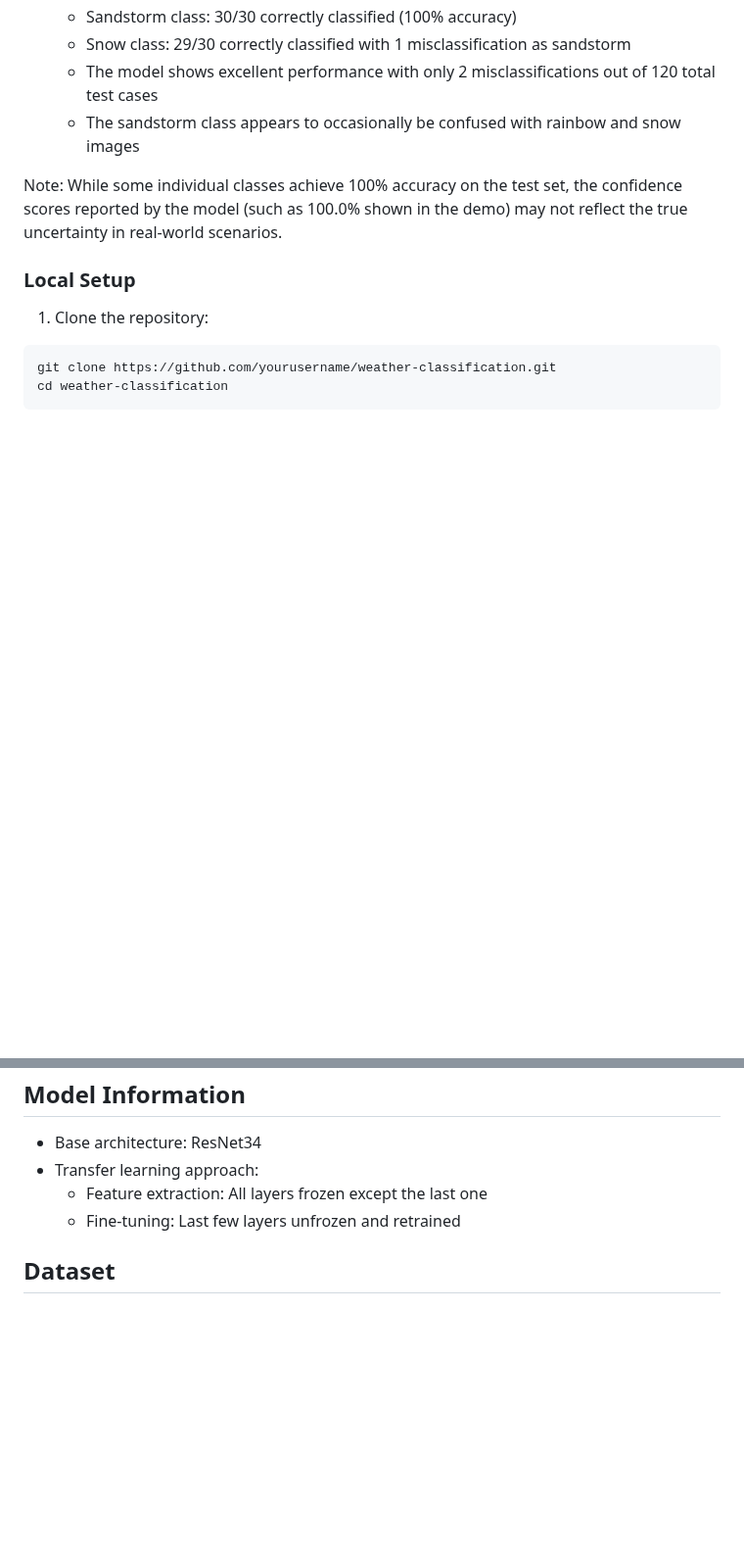
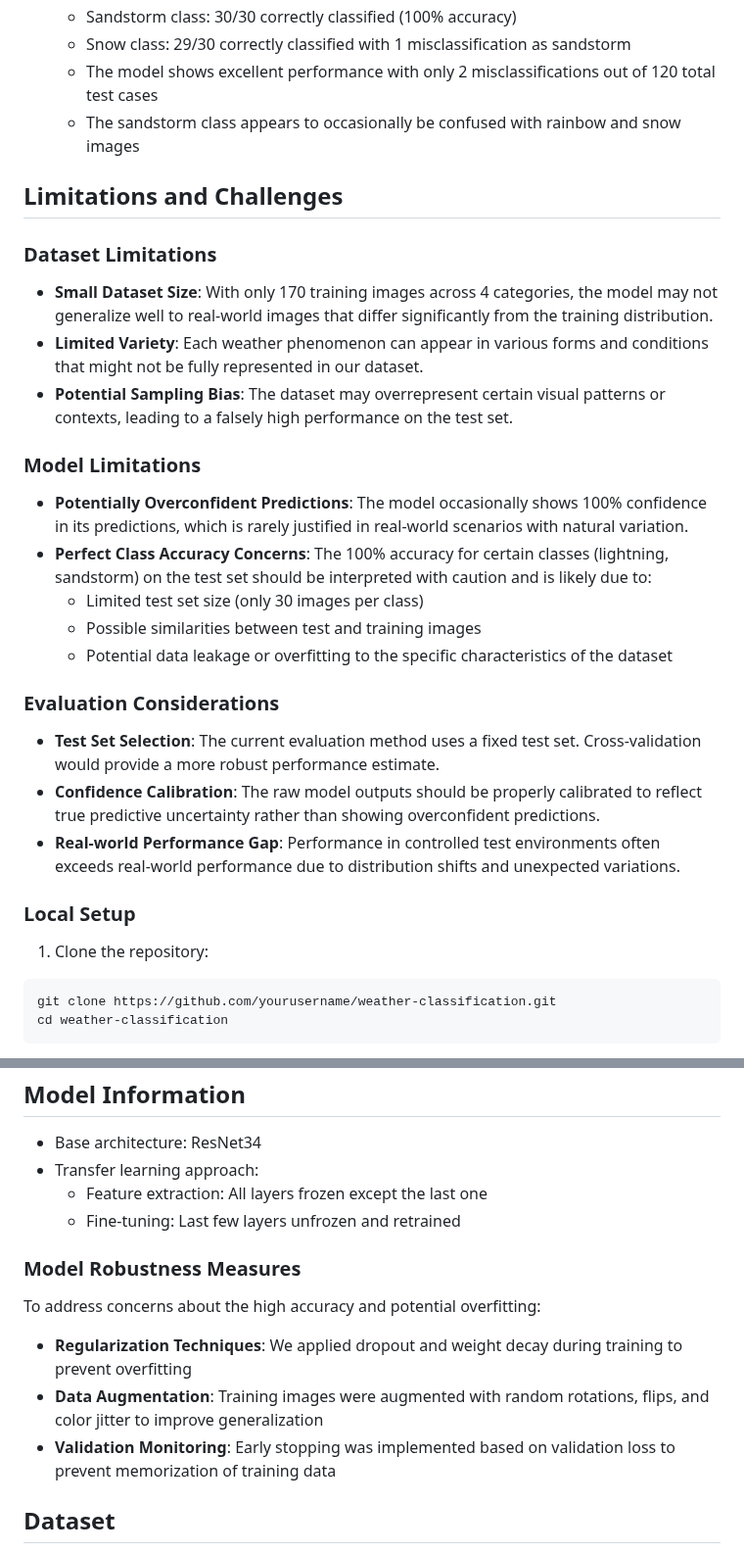
Before and after one commit to ChommakornS/weather-classification, a Markdown page: README.md, 2 parts joined by grey strips. Shown at 98% size. GitHub-like rendering; blank space fills up the shorter version.

```diff
--- a/README.md
+++ b/README.md
@@ -68,7 +68,24 @@ weather-classification/
   - The model shows excellent performance with only 2 misclassifications out of 120 total test cases
   - The sandstorm class appears to occasionally be confused with rainbow and snow images
 
-Note: While some individual classes achieve 100% accuracy on the test set, the confidence scores reported by the model (such as 100.0% shown in the demo) may not reflect the true uncertainty in real-world scenarios.
+## Limitations and Challenges
+
+### Dataset Limitations
+- **Small Dataset Size**: With only 170 training images across 4 categories, the model may not generalize well to real-world images that differ significantly from the training distribution.
+- **Limited Variety**: Each weather phenomenon can appear in various forms and conditions that might not be fully represented in our dataset.
+- **Potential Sampling Bias**: The dataset may overrepresent certain visual patterns or contexts, leading to a falsely high performance on the test set.
+
+### Model Limitations
+- **Potentially Overconfident Predictions**: The model occasionally shows 100% confidence in its predictions, which is rarely justified in real-world scenarios with natural variation.
+- **Perfect Class Accuracy Concerns**: The 100% accuracy for certain classes (lightning, sandstorm) on the test set should be interpreted with caution and is likely due to:
+  - Limited test set size (only 30 images per class)
+  - Possible similarities between test and training images
+  - Potential data leakage or overfitting to the specific characteristics of the dataset
+
+### Evaluation Considerations
+- **Test Set Selection**: The current evaluation method uses a fixed test set. Cross-validation would provide a more robust performance estimate.
+- **Confidence Calibration**: The raw model outputs should be properly calibrated to reflect true predictive uncertainty rather than showing overconfident predictions.
+- **Real-world Performance Gap**: Performance in controlled test environments often exceeds real-world performance due to distribution shifts and unexpected variations.
 
 ### Local Setup
 
@@ -167,6 +184,14 @@ The web application provides a clean interface with descriptions of each weather
   - Feature extraction: All layers frozen except the last one
   - Fine-tuning: Last few layers unfrozen and retrained
 
+### Model Robustness Measures
+
+To address concerns about the high accuracy and potential overfitting:
+
+- **Regularization Techniques**: We applied dropout and weight decay during training to prevent overfitting
+- **Data Augmentation**: Training images were augmented with random rotations, flips, and color jitter to improve generalization
+- **Validation Monitoring**: Early stopping was implemented based on validation loss to prevent memorization of training data
+
 ## Dataset
 
 The model is trained on the [Weather Dataset](https://www.kaggle.com/datasets/jehanbhathena/weather-dataset) from Kaggle, which includes images of various weather conditions. For this project, we focus on four categories:
```
Also changed, not shown: other parts of README.md (+11 -1 lines).
